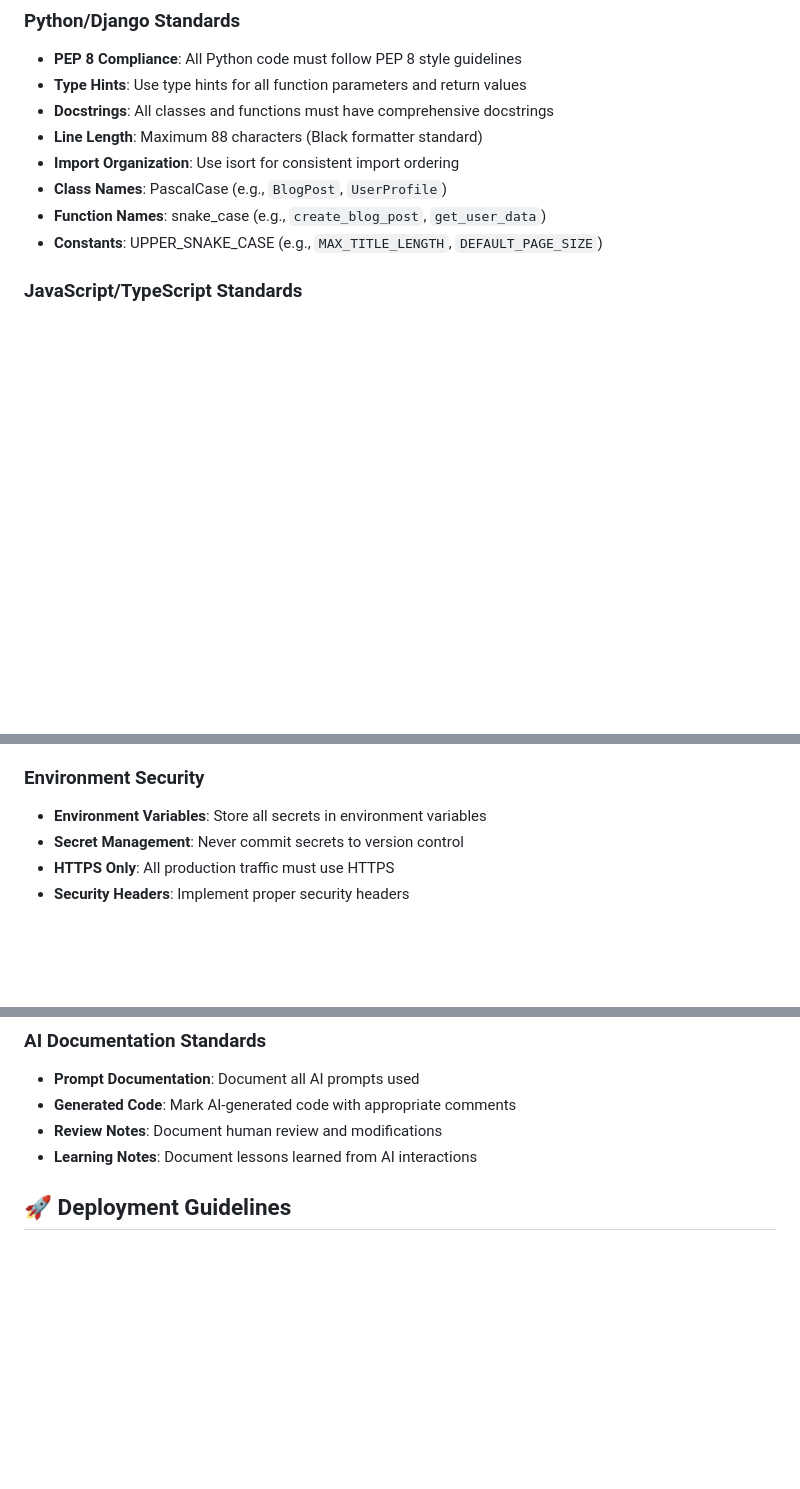
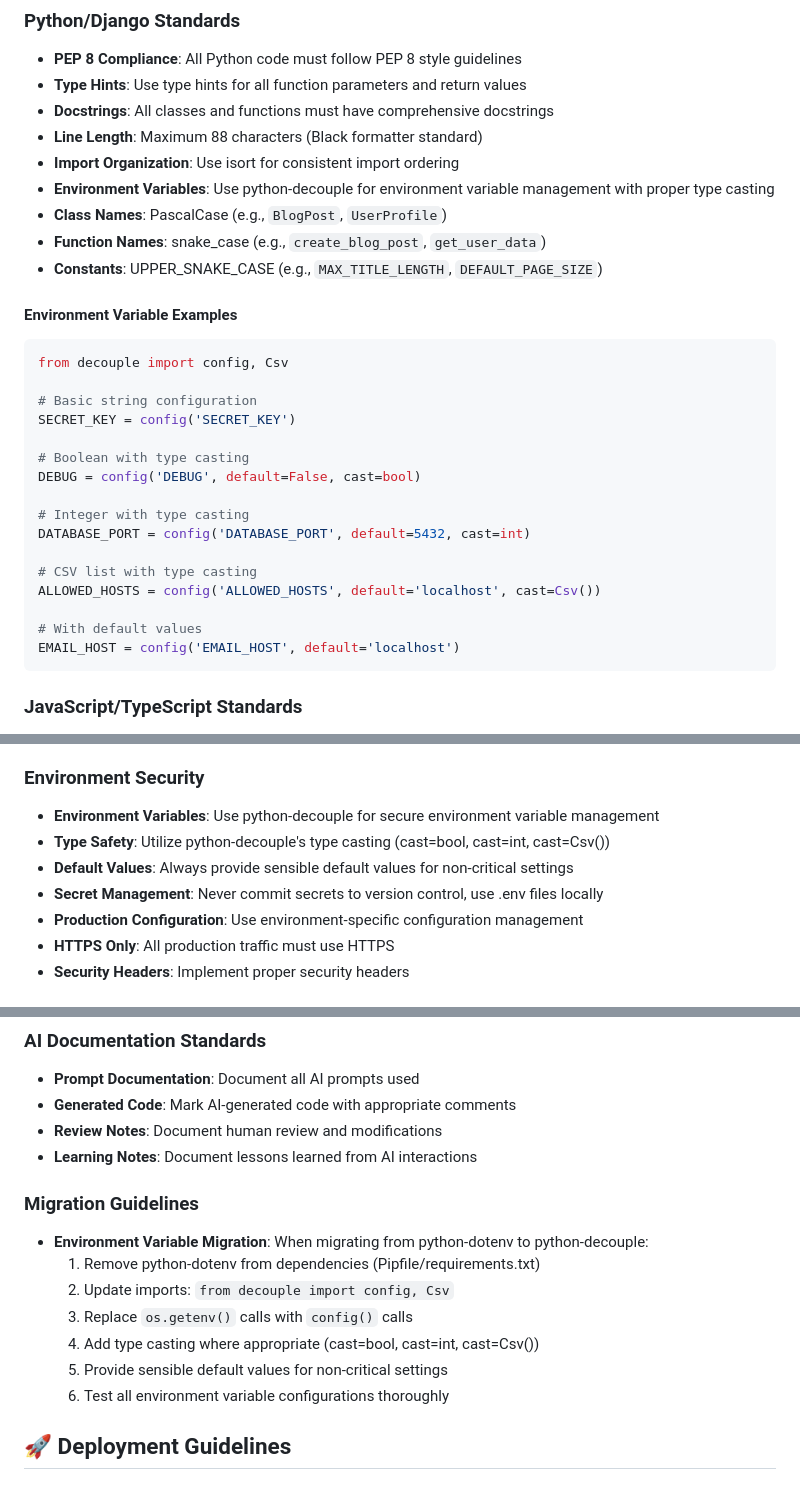
Before and after one commit to vicedo19/blogger, a Markdown page: .trae/rules/project_rules.md, 3 parts joined by grey strips. Rendered like a GitHub page; blank space fills up the shorter version.

Commit message:
Project rules updated

````diff
--- a/.trae/rules/project_rules.md
+++ b/.trae/rules/project_rules.md
@@ -18,9 +18,30 @@
 - **Docstrings**: All classes and functions must have comprehensive docstrings
 - **Line Length**: Maximum 88 characters (Black formatter standard)
 - **Import Organization**: Use isort for consistent import ordering
+- **Environment Variables**: Use python-decouple for environment variable management with proper type casting
 - **Class Names**: PascalCase (e.g., `BlogPost`, `UserProfile`)
 - **Function Names**: snake_case (e.g., `create_blog_post`, `get_user_data`)
 - **Constants**: UPPER_SNAKE_CASE (e.g., `MAX_TITLE_LENGTH`, `DEFAULT_PAGE_SIZE`)
+
+#### Environment Variable Examples
+```python
+from decouple import config, Csv
+
+# Basic string configuration
+SECRET_KEY = config('SECRET_KEY')
+
+# Boolean with type casting
+DEBUG = config('DEBUG', default=False, cast=bool)
+
+# Integer with type casting
+DATABASE_PORT = config('DATABASE_PORT', default=5432, cast=int)
+
+# CSV list with type casting
+ALLOWED_HOSTS = config('ALLOWED_HOSTS', default='localhost', cast=Csv())
+
+# With default values
+EMAIL_HOST = config('EMAIL_HOST', default='localhost')
+```
 
 ### JavaScript/TypeScript Standards
 - **ESLint Configuration**: Follow Airbnb style guide with TypeScript extensions
@@ -121,8 +142,11 @@
 - **CSRF Protection**: Enable CSRF protection for all forms
 
 ### Environment Security
-- **Environment Variables**: Store all secrets in environment variables
-- **Secret Management**: Never commit secrets to version control
+- **Environment Variables**: Use python-decouple for secure environment variable management
+- **Type Safety**: Utilize python-decouple's type casting (cast=bool, cast=int, cast=Csv())
+- **Default Values**: Always provide sensible default values for non-critical settings
+- **Secret Management**: Never commit secrets to version control, use .env files locally
+- **Production Configuration**: Use environment-specific configuration management
 - **HTTPS Only**: All production traffic must use HTTPS
 - **Security Headers**: Implement proper security headers
 
@@ -159,6 +183,15 @@
 - **Generated Code**: Mark AI-generated code with appropriate comments
 - **Review Notes**: Document human review and modifications
 - **Learning Notes**: Document lessons learned from AI interactions
+
+### Migration Guidelines
+- **Environment Variable Migration**: When migrating from python-dotenv to python-decouple:
+  1. Remove python-dotenv from dependencies (Pipfile/requirements.txt)
+  2. Update imports: `from decouple import config, Csv`
+  3. Replace `os.getenv()` calls with `config()` calls
+  4. Add type casting where appropriate (cast=bool, cast=int, cast=Csv())
+  5. Provide sensible default values for non-critical settings
+  6. Test all environment variable configurations thoroughly
 
 ## 🚀 Deployment Guidelines
 
````
